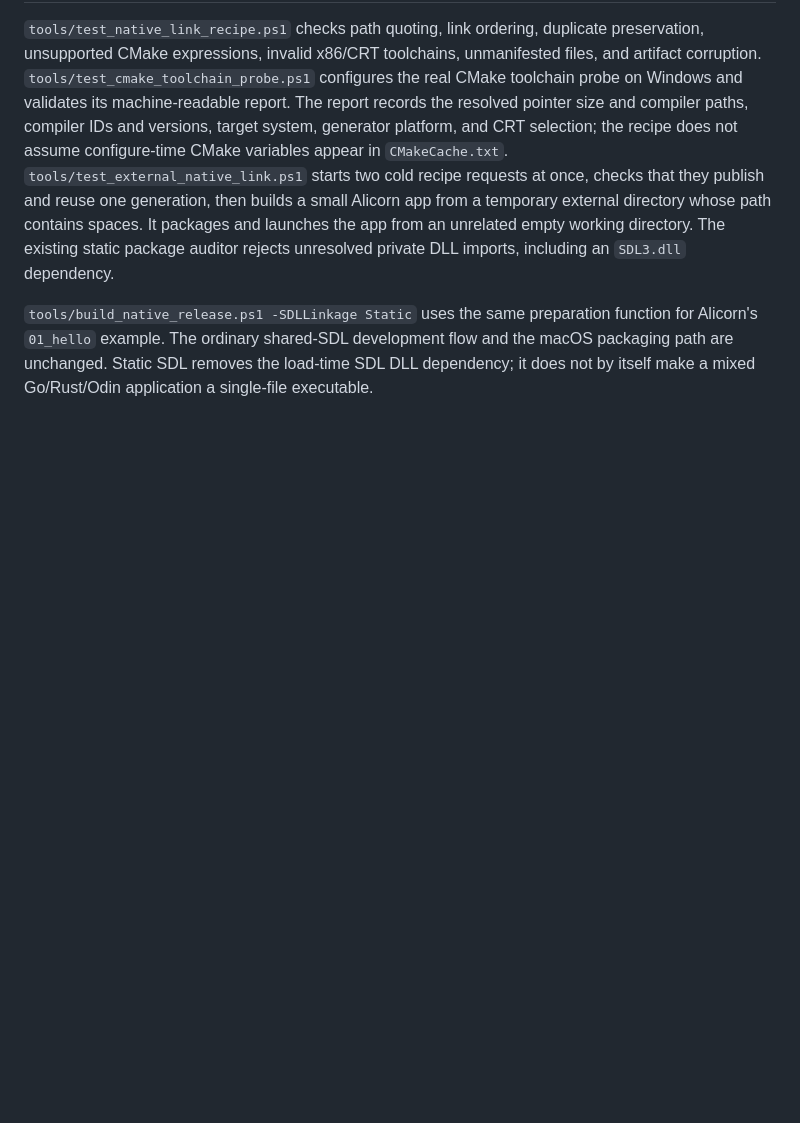
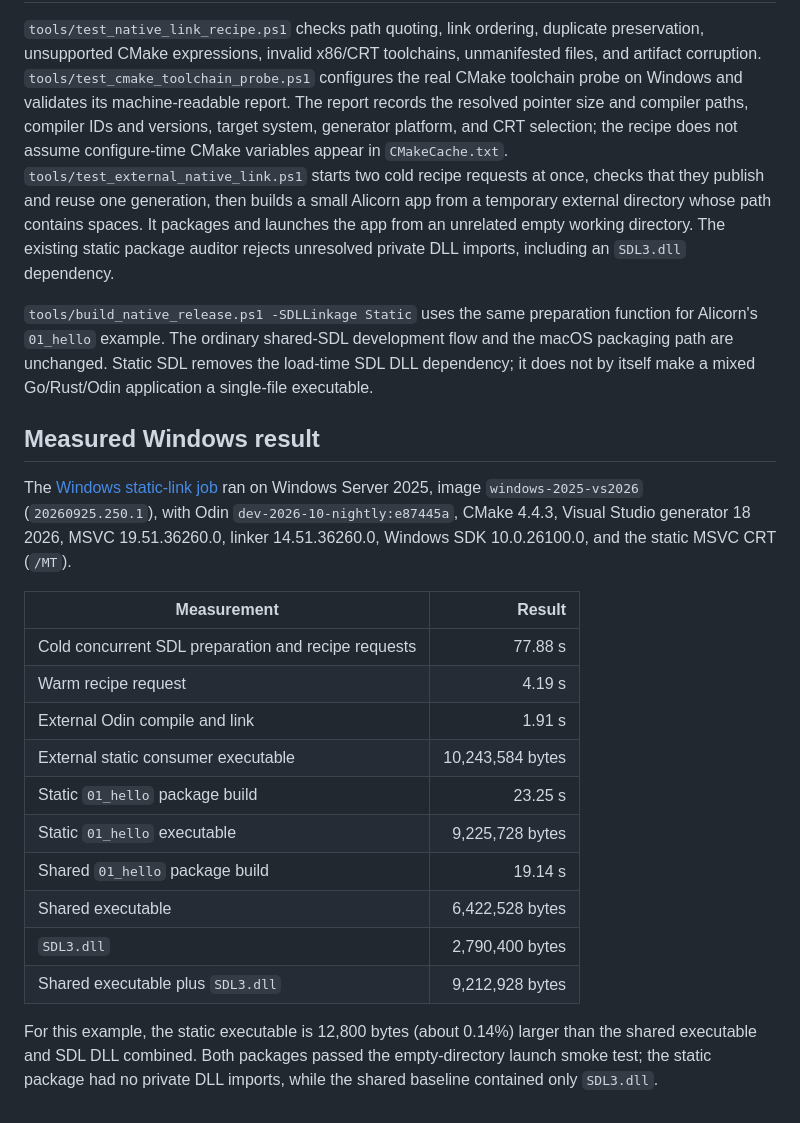
Before and after one commit to samanshaiza004/alicorn, a Markdown page: docs/native-link-recipe.md, the part around the change. Rendered like a GitHub page; blank space fills up the shorter version.

Commit message:
docs(build): record Windows static-link measurements

```diff
--- a/docs/native-link-recipe.md
+++ b/docs/native-link-recipe.md
@@ -89,3 +89,29 @@ function for Alicorn's `01_hello` example. The ordinary shared-SDL development
 flow and the macOS packaging path are unchanged. Static SDL removes the
 load-time SDL DLL dependency; it does not by itself make a mixed Go/Rust/Odin
 application a single-file executable.
+
+## Measured Windows result
+
+The [Windows static-link job](https://github.com/samanshaiza004/alicorn/actions/runs/38638367490)
+ran on Windows Server 2025, image `windows-2025-vs2026` (`20260925.250.1`),
+with Odin `dev-2026-10-nightly:e87445a`, CMake 4.4.3, Visual Studio generator
+18 2026, MSVC 19.51.36260.0, linker 14.51.36260.0, Windows SDK
+10.0.26100.0, and the static MSVC CRT (`/MT`).
+
+| Measurement | Result |
+| --- | ---: |
+| Cold concurrent SDL preparation and recipe requests | 77.88 s |
+| Warm recipe request | 4.19 s |
+| External Odin compile and link | 1.91 s |
+| External static consumer executable | 10,243,584 bytes |
+| Static `01_hello` package build | 23.25 s |
+| Static `01_hello` executable | 9,225,728 bytes |
+| Shared `01_hello` package build | 19.14 s |
+| Shared executable | 6,422,528 bytes |
+| `SDL3.dll` | 2,790,400 bytes |
+| Shared executable plus `SDL3.dll` | 9,212,928 bytes |
+
+For this example, the static executable is 12,800 bytes (about 0.14%) larger
+than the shared executable and SDL DLL combined. Both packages passed the
+empty-directory launch smoke test; the static package had no private DLL
+imports, while the shared baseline contained only `SDL3.dll`.
```
